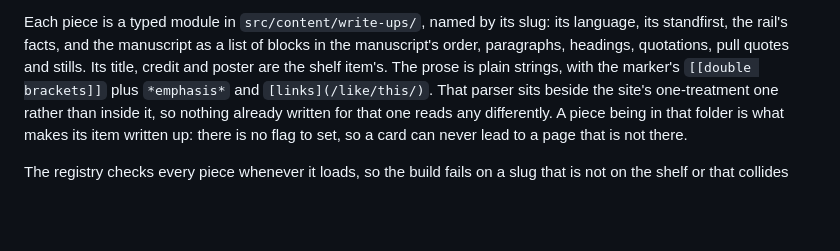
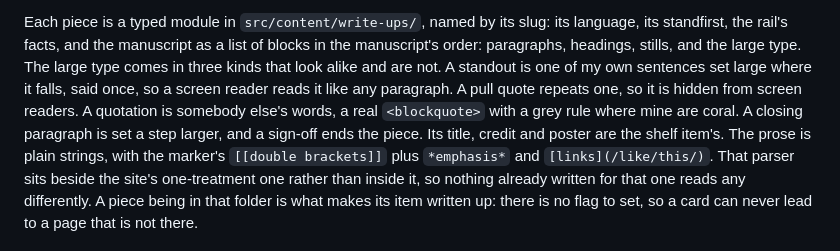
Before and after one commit to alexdanieldm/alexdanieldm.github.io, a Markdown page: README.md, the part around the change. GitHub-like rendering; blank space fills up the shorter version.

Commit message:
docs(readme): name the three kinds of large type a write-up has
A standout, a pull quote and a quotation look alike and are not, and the difference decides what a screen reader hears, so the README says which is which.

```diff
--- a/README.md
+++ b/README.md
@@ -290,8 +290,14 @@ Spanish".
 
 Each piece is a typed module in `src/content/write-ups/`, named by its slug:
 its language, its standfirst, the rail's facts, and the manuscript as a list of
-blocks in the manuscript's order, paragraphs, headings, quotations, pull quotes
-and stills. Its title, credit and poster are the shelf item's. The prose is
+blocks in the manuscript's order: paragraphs, headings, stills, and the large
+type. The large type comes in three kinds that look alike and are not. A
+standout is one of my own sentences set large where it falls, said once, so a
+screen reader reads it like any paragraph. A pull quote repeats one, so it is
+hidden from screen readers. A quotation is somebody else's words, a real
+`<blockquote>` with a grey rule where mine are coral. A closing paragraph
+is set a step larger, and a sign-off ends the piece. Its title, credit and
+poster are the shelf item's. The prose is
 plain strings, with the marker's `[[double brackets]]` plus `*emphasis*` and
 `[links](/like/this/)`. That parser sits beside the site's one-treatment one
 rather than inside it, so nothing already written for that one reads any
```
